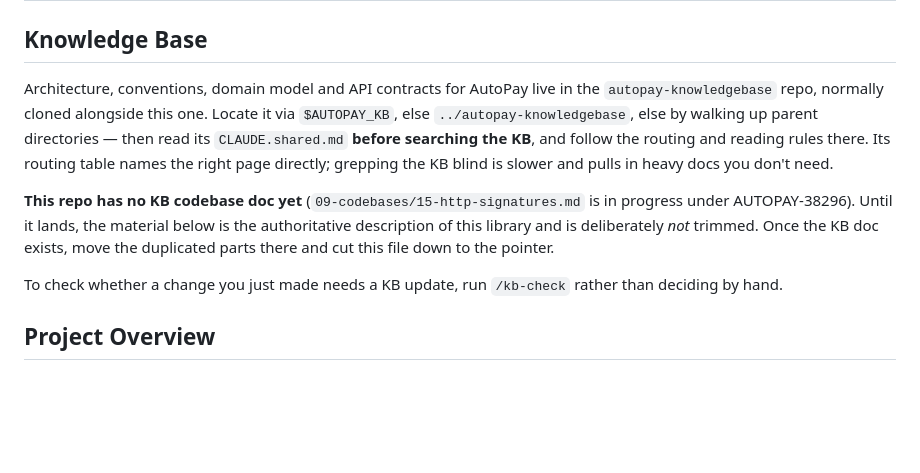
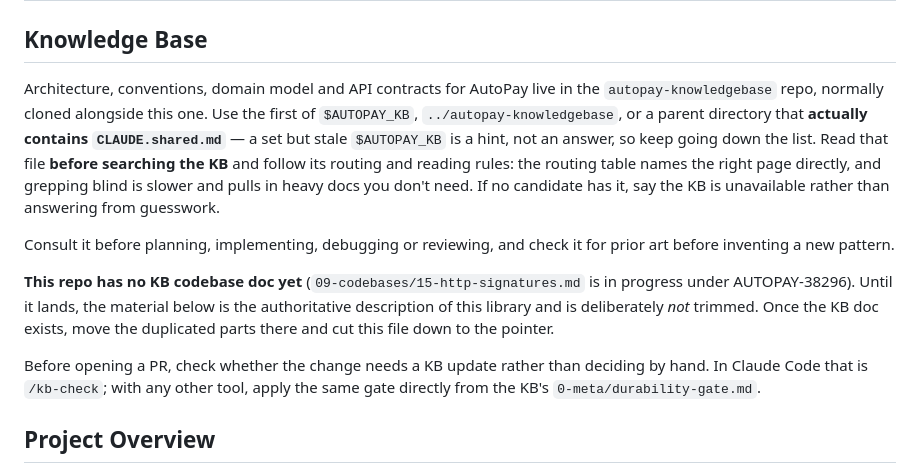
Before and after one commit to Visma-AutoPay/http-signatures, a Markdown page: CLAUDE.md, the part around the change. Drawn GitHub-style; blank space fills up the shorter version.

Commit message:
AUTOPAY-38262 align the KB pointer with the other repos
One canonical Knowledge Base block, byte-identical in all fifteen repos, so the only
part that differs is the paragraph naming this repo's own KB pages.

- The lookup now requires a candidate to actually contain CLAUDE.shared.md and falls
  through a stale $AUTOPAY_KB instead of stopping at it, with an explicit failure
  action. $AUTOPAY_KB is an override, not a prerequisite; referencing it unvalidated
  was what made it behave like one. Raised on autopay-psd2#545 and file-monitor#264.
- The KB-update check is stated tool-agnostically: 0-meta/durability-gate.md is the
  gate, /kb-check is the Claude Code automation of it, other tools apply the file
  directly. Raised by DiscGolfer on http-signatures#207 — the old wording read as
  requiring a Claude-specific install.
- The 'Consult it before planning' paragraph was present in ten repos and missing in
  five; it is now in all of them.

Co-Authored-By: Claude Opus 5 (1M context) <noreply@anthropic.com>

```diff
--- a/CLAUDE.md
+++ b/CLAUDE.md
@@ -3,18 +3,24 @@
 ## Knowledge Base
 
 Architecture, conventions, domain model and API contracts for AutoPay live in the
-`autopay-knowledgebase` repo, normally cloned alongside this one. Locate it via `$AUTOPAY_KB`, else
-`../autopay-knowledgebase`, else by walking up parent directories — then read its `CLAUDE.shared.md`
-**before searching the KB**, and follow the routing and reading rules there. Its routing table names
-the right page directly; grepping the KB blind is slower and pulls in heavy docs you don't need.
+`autopay-knowledgebase` repo, normally cloned alongside this one. Use the first of `$AUTOPAY_KB`,
+`../autopay-knowledgebase`, or a parent directory that **actually contains `CLAUDE.shared.md`** — a set
+but stale `$AUTOPAY_KB` is a hint, not an answer, so keep going down the list. Read that file **before
+searching the KB** and follow its routing and reading rules: the routing table names the right page
+directly, and grepping blind is slower and pulls in heavy docs you don't need. If no candidate has it,
+say the KB is unavailable rather than answering from guesswork.
+
+Consult it before planning, implementing, debugging or reviewing, and check it for prior art before
+inventing a new pattern.
 
 **This repo has no KB codebase doc yet** (`09-codebases/15-http-signatures.md` is in progress under
 AUTOPAY-38296). Until it lands, the material below is the authoritative description of this library and
 is deliberately *not* trimmed. Once the KB doc exists, move the duplicated parts there and cut this file
 down to the pointer.
 
-To check whether a change you just made needs a KB update, run `/kb-check` rather than deciding by
-hand.
+Before opening a PR, check whether the change needs a KB update rather than deciding by hand. In Claude
+Code that is `/kb-check`; with any other tool, apply the same gate directly from the KB's
+`0-meta/durability-gate.md`.
 
 ## Project Overview
 
```
